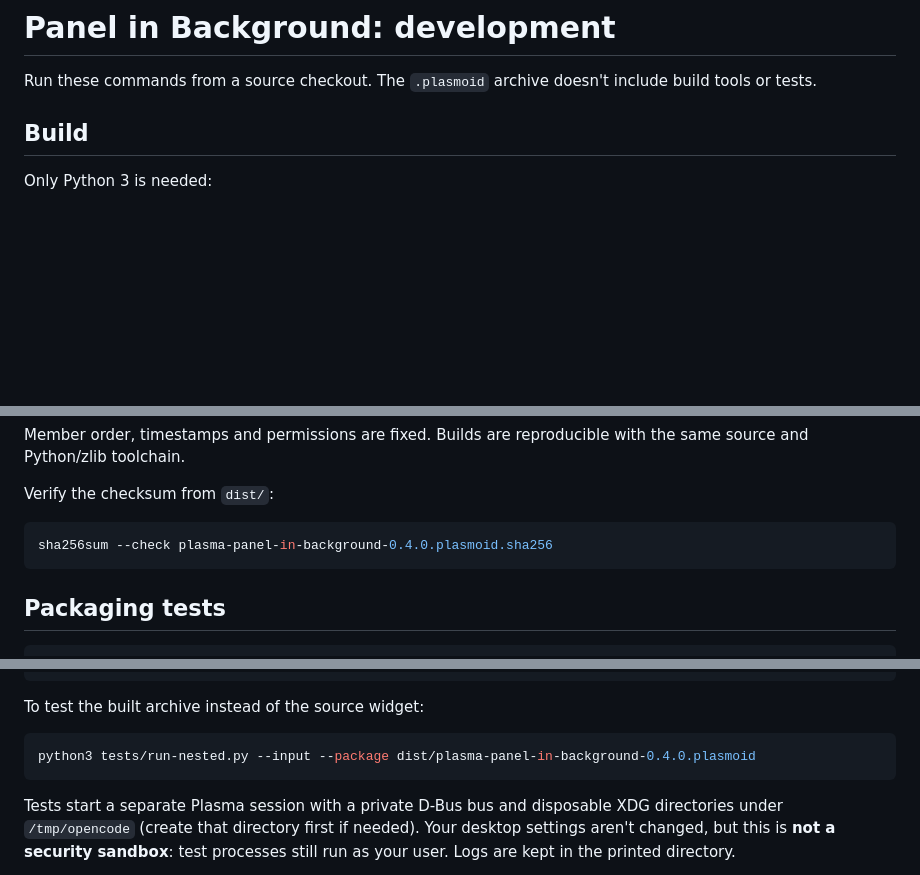
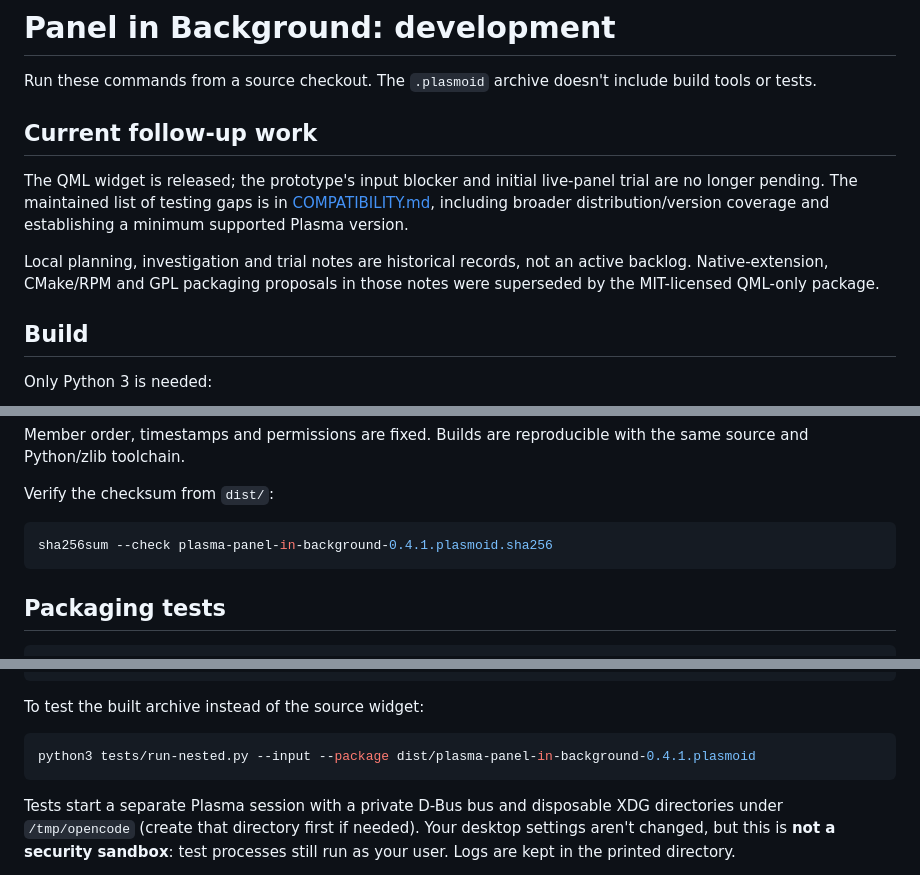
Before and after one commit to matthetherington/plasma-panel-in-background, a Markdown page: docs/DEVELOPMENT.md, 3 parts joined by grey strips. GitHub-like rendering; blank space fills up the shorter version.

Commit message:
Release 0.4.1 with animated demo and documentation updates

````diff
--- a/docs/DEVELOPMENT.md
+++ b/docs/DEVELOPMENT.md
@@ -2,6 +2,17 @@
 
 Run these commands from a source checkout. The `.plasmoid` archive doesn't include
 build tools or tests.
+
+## Current follow-up work
+
+The QML widget is released; the prototype's input blocker and initial live-panel
+trial are no longer pending. The maintained list of testing gaps is in
+[COMPATIBILITY.md](COMPATIBILITY.md#still-to-test), including broader
+distribution/version coverage and establishing a minimum supported Plasma version.
+
+Local planning, investigation and trial notes are historical records, not an
+active backlog. Native-extension, CMake/RPM and GPL packaging proposals in those
+notes were superseded by the MIT-licensed QML-only package.
 
 ## Build
 
@@ -21,7 +32,7 @@ the same source and Python/zlib toolchain.
 Verify the checksum from `dist/`:
 
 ```sh
-sha256sum --check plasma-panel-in-background-0.4.0.plasmoid.sha256
+sha256sum --check plasma-panel-in-background-0.4.1.plasmoid.sha256
 ```
 
 ## Packaging tests
@@ -47,7 +58,7 @@ python3 tests/run-nested.py --input
 To test the built archive instead of the source widget:
 
 ```sh
-python3 tests/run-nested.py --input --package dist/plasma-panel-in-background-0.4.0.plasmoid
+python3 tests/run-nested.py --input --package dist/plasma-panel-in-background-0.4.1.plasmoid
 ```
 
 Tests start a separate Plasma session with a private D-Bus bus and disposable XDG
````
Also changed, not shown: CHANGELOG.md (+8 -0 lines), README.md (+3 -3 lines), docs/images/panel-in-background.png, 4 other files.
